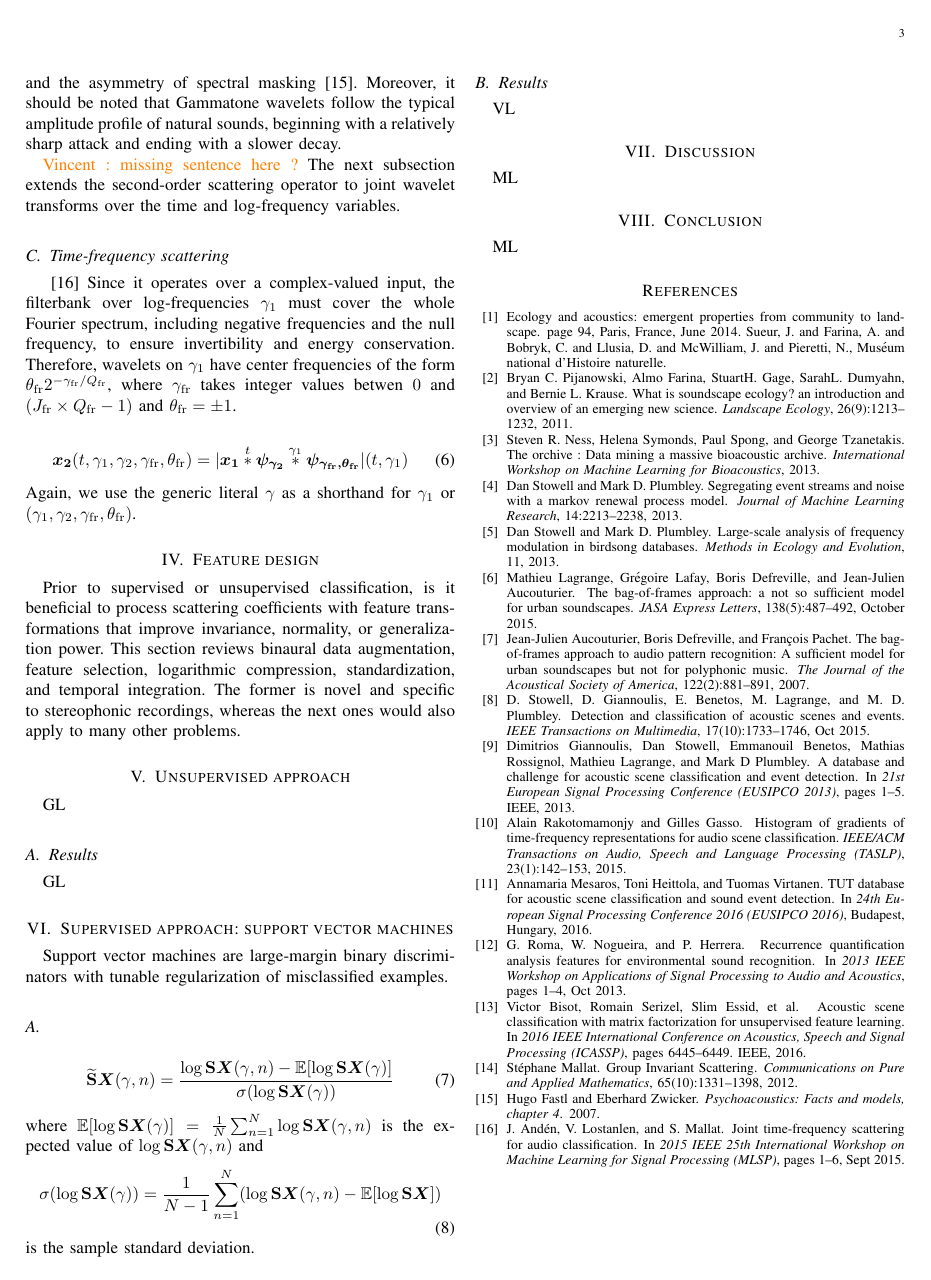
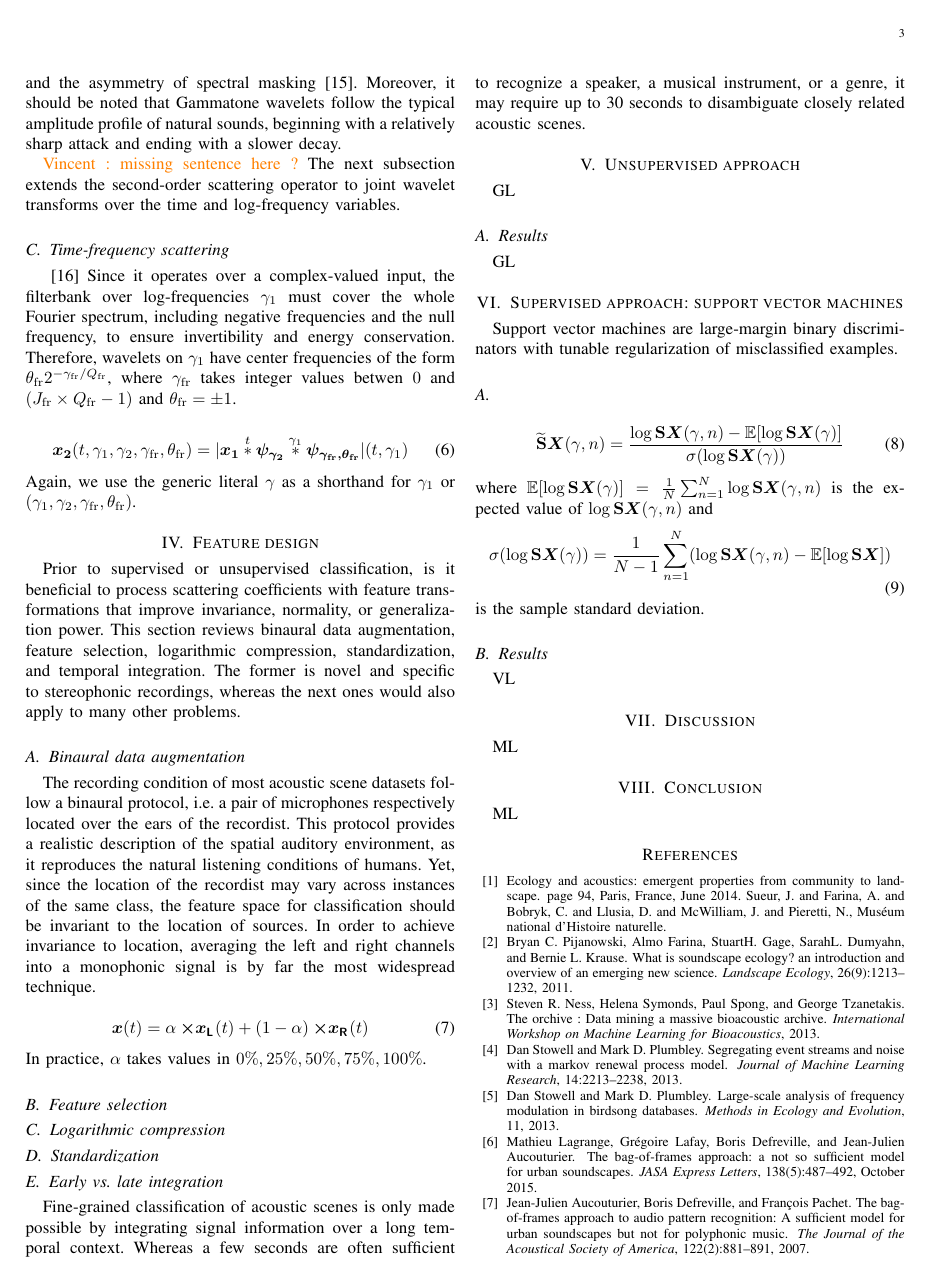
Before and after one commit to mathieulagrange/paperRelevanceBasedSimilarity, a LaTeX paper (paper/structureScene.tex): page 3 of 3 before the commit and page 3 of 4 after it. Compiled offline with pdfLaTeX.

Commit message:
start writing section IV

```diff
--- a/paper/structureScene.tex
+++ b/paper/structureScene.tex
@@ -279,6 +279,34 @@ Prior to supervised or unsupervised classification, is it beneficial to process
 This section reviews binaural data augmentation, feature selection, logarithmic compression, standardization, and temporal integration.
 The former is novel and specific to stereophonic recordings, whereas the next ones would also apply to many other problems.
 
+\subsection{Binaural data augmentation}
+The recording condition of most acoustic scene datasets follow a binaural protocol, \ie a pair of microphones respectively located over the ears of the recordist.
+This protocol provides a realistic description of the spatial auditory environment, as it reproduces the natural listening conditions of humans.
+% In particular, the inter-intensity difference (IID) between left and right channel conveys the approximate azimuth of each sound source that make up the scene with respect to the listener.
+Yet, since the location of the recordist may vary across instances of the same class, the feature space for classification should be invariant to the location of sources.
+In order to achieve invariance to location, averaging the left and right channels into a monophonic signal is by far the most widespread technique.
+
+\begin{equation}
+\boldsymbol{x}(t) =
+\alpha \boldsymbol{\times x_\mathsf{L}}\!(t) +
+(1-\alpha) \boldsymbol{\times x_\mathsf{R}}\!(t)
+\end{equation}
+In practice, $\alpha$ takes values in ${0\%, 25\%, 50\%, 75\%, 100\%}$.
+
+\subsection{Feature selection}
+
+\subsection{Logarithmic compression}
+% linearizes the dependency with respect to the distance to the source
+
+\subsection{Standardization}
+
+\subsection{Early vs. late integration}
+Fine-grained classification of acoustic scenes is only made
+possible by integrating signal information over a long temporal context.
+Whereas a few seconds are often sufficient to recognize a speaker,
+a musical instrument, or a genre, it may require up to 30 seconds
+to disambiguate closely related acoustic scenes.
+
 \section{Unsupervised approach}
 
 GL
```
